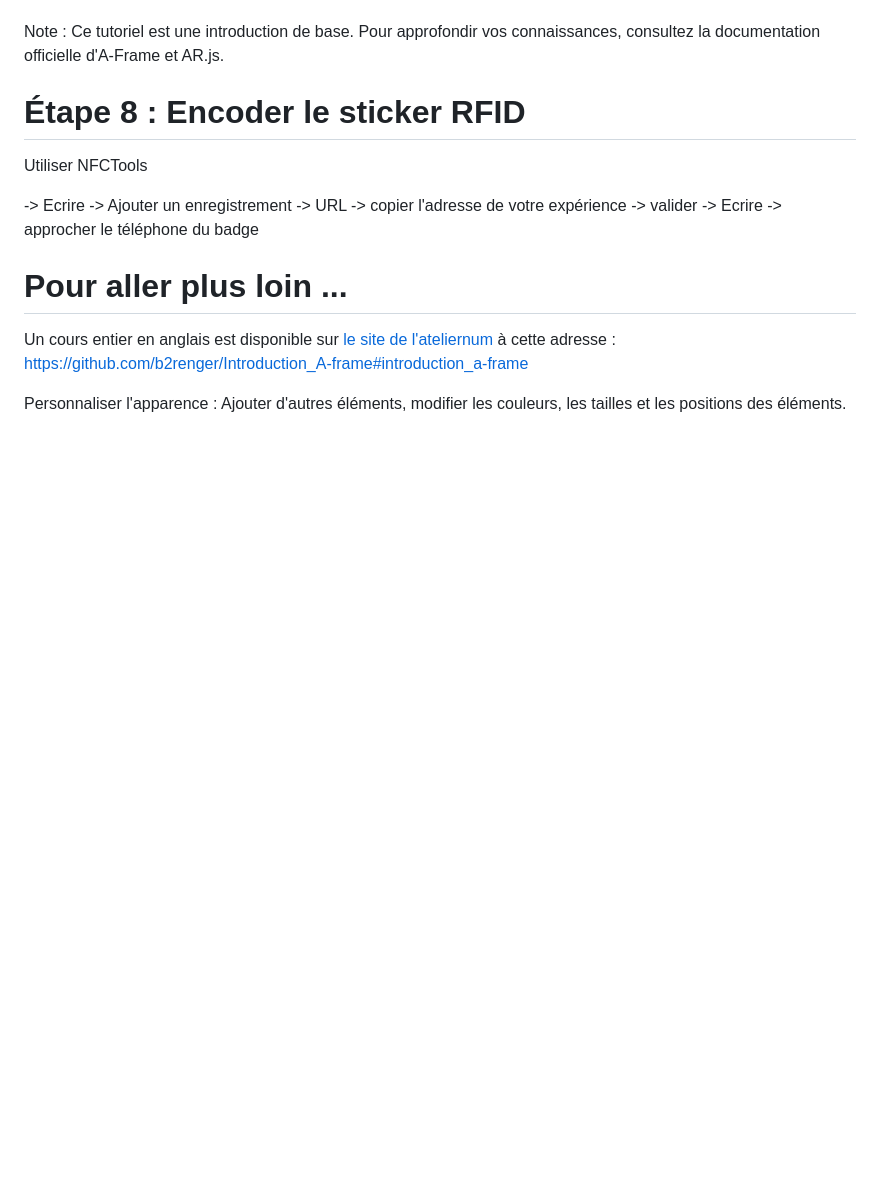
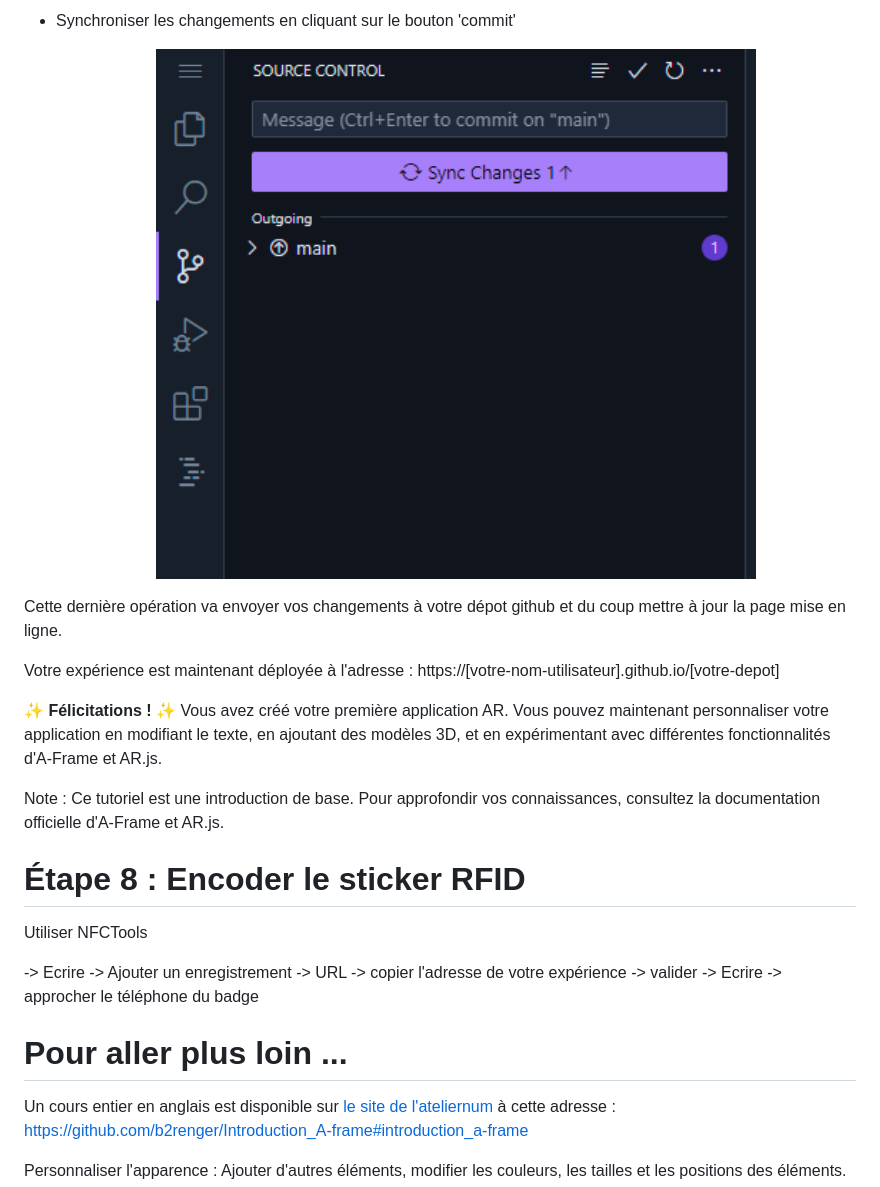
Before and after one commit to oli44/microprojetar-en, a Markdown page: README.md, the part around the change printed below. Rendered like a GitHub page; pictures changed too: ressources/Capture_git_sync.png (added); blank space fills up the shorter version.

```diff
--- a/README.md
+++ b/README.md
@@ -359,3 +373,13 @@ Commiter les modifications : Utilisez les outils de versioning de Project IDX po
+- Synchroniser les changements en cliquant sur le bouton 'commit'
+  <div align="center">
+  <img src="ressources/Capture_git_sync.png" alt=" " width="75%"/>
+  </div>
+
+Cette dernière opération va envoyer vos changements à votre dépot github et du coup mettre à jour la page mise en ligne.
+
+Votre expérience est maintenant déployée à l'adresse : https://[votre-nom-utilisateur].github.io/[votre-depot]
+
+**✨	 Félicitations ! ✨**  Vous avez créé votre première application AR. Vous pouvez maintenant personnaliser votre application en modifiant le texte, en ajoutant des modèles 3D, et en expérimentant avec différentes fonctionnalités d'A-Frame et AR.js.
 
 Note : Ce tutoriel est une introduction de base. Pour approfondir vos connaissances, consultez la documentation officielle d'A-Frame et AR.js.
 
```
Also changed, not shown: other parts of README.md (+16 -2 lines), ressources/Capture_git_commit.png (added), ressources/Capture_git_icon.png (added), ressources/Capture_git_stage.png (added).
